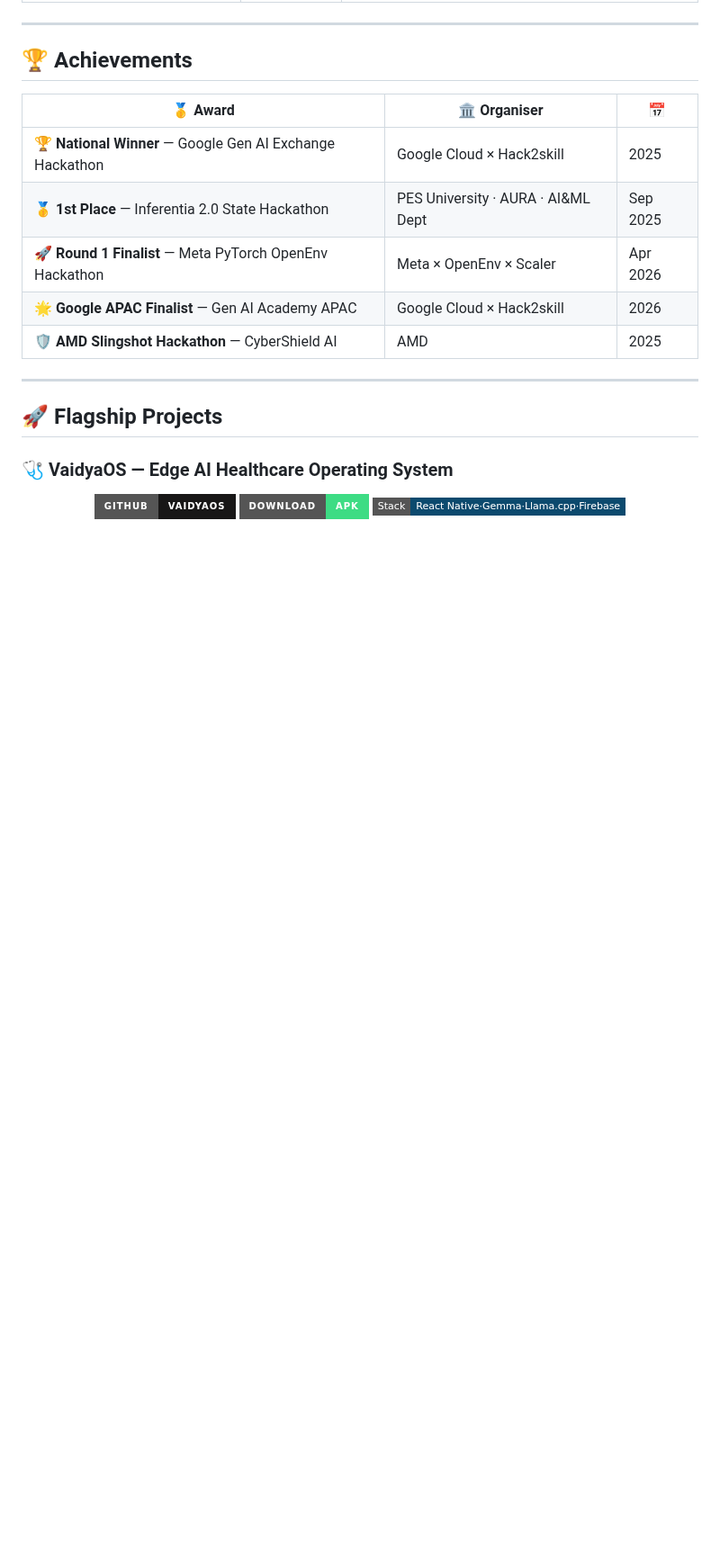
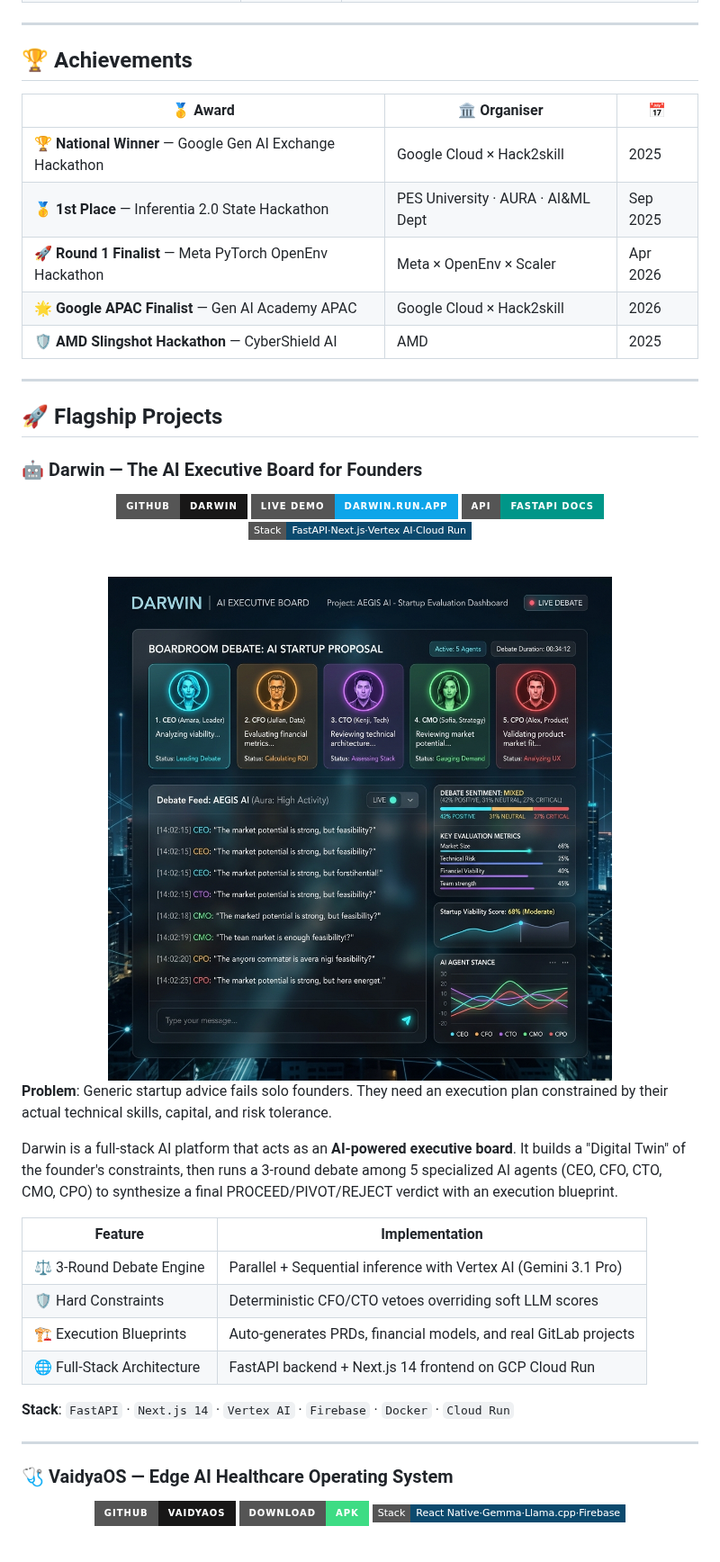
Before and after one commit to balaraj74/balaraj74, a Markdown page: README.md, the part around one of its changes. Shown at 90% size. Rendered like a GitHub page; pictures changed too: assets/darwin_showcase.png (added); badges without logos; blank space fills up the shorter version.

Commit message:
feat: add Darwin AI Executive Board to profile

```diff
--- a/README.md
+++ b/README.md
@@ -127,6 +128,34 @@ class BalarajR:
 ---
 
 ## 🚀 Flagship Projects
+
+### 🤖 Darwin — The AI Executive Board for Founders
+<div align="center">
+
+[![Darwin GitHub](https://img.shields.io/badge/GitHub-Darwin-181717?style=for-the-badge&logo=github&logoColor=white)](https://github.com/balaraj74/darwin)
+[![Live Demo](https://img.shields.io/badge/Live_Demo-darwin.run.app-0ea5e9?style=for-the-badge&logo=googlechrome&logoColor=white)](https://darwin-5dleehg6la-el.a.run.app)
+[![API Docs](https://img.shields.io/badge/API-FastAPI_Docs-009688?style=for-the-badge&logo=fastapi&logoColor=white)](https://darwin-backend-5dleehg6la-el.a.run.app/docs)
+![Stack](https://img.shields.io/badge/Stack-FastAPI·Next.js·Vertex_AI·Cloud_Run-0c4a6e?style=flat-square)
+
+<br/>
+<img src="assets/darwin_showcase.png" width="100%" alt="Darwin — The AI Executive Board that builds startups tailored to the founder" />
+
+</div>
+
+**Problem**: Generic startup advice fails solo founders. They need an execution plan constrained by their actual technical skills, capital, and risk tolerance.
+
+Darwin is a full-stack AI platform that acts as an **AI-powered executive board**. It builds a "Digital Twin" of the founder's constraints, then runs a 3-round debate among 5 specialized AI agents (CEO, CFO, CTO, CMO, CPO) to synthesize a final PROCEED/PIVOT/REJECT verdict with an execution blueprint.
+
+| Feature | Implementation |
+|---|---|
+| ⚖️ 3-Round Debate Engine | Parallel + Sequential inference with Vertex AI (Gemini 3.1 Pro) |
+| 🛡️ Hard Constraints | Deterministic CFO/CTO vetoes overriding soft LLM scores |
+| 🏗️ Execution Blueprints | Auto-generates PRDs, financial models, and real GitLab projects |
+| 🌐 Full-Stack Architecture | FastAPI backend + Next.js 14 frontend on GCP Cloud Run |
+
+**Stack**: `FastAPI` · `Next.js 14` · `Vertex AI` · `Firebase` · `Docker` · `Cloud Run`
+
+---
 
 ### 🩺 VaidyaOS — Edge AI Healthcare Operating System
 <div align="center">
```
Also changed, not shown: other parts of README.md (+1 -0 lines).
